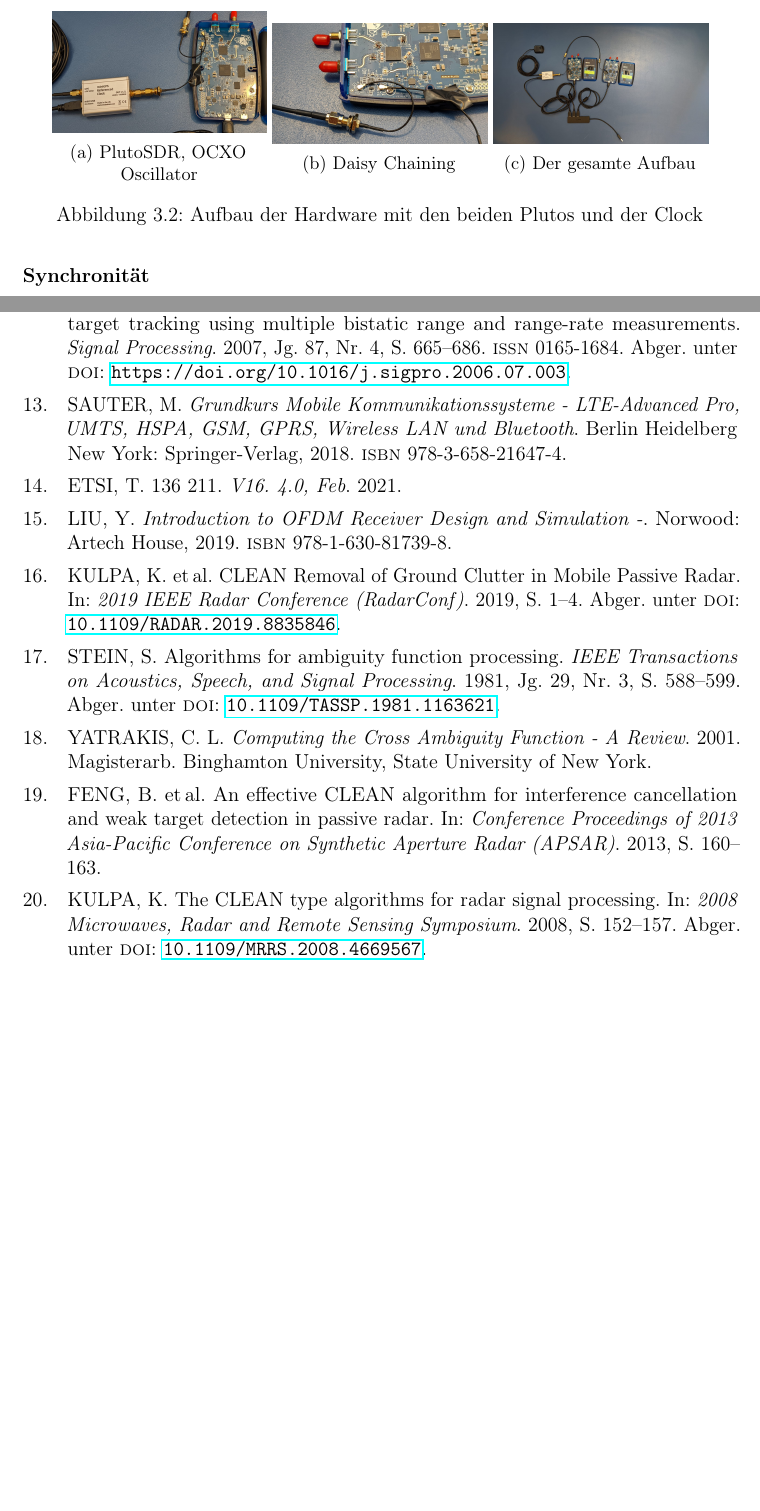
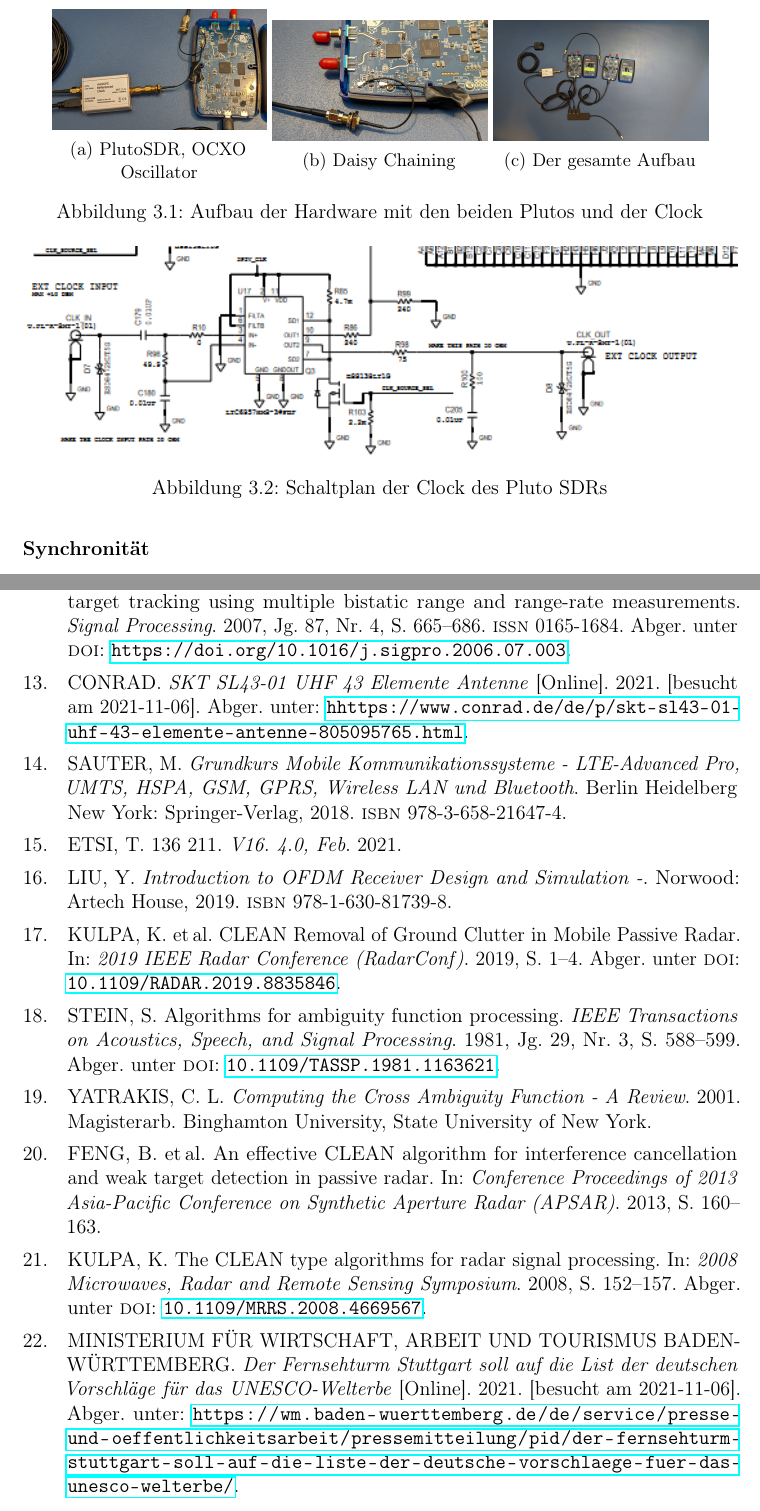
Before and after one commit to ChiefGokhlayeh/pluto-sdr-pr, a LaTeX document (docu/report.tex, which reads docu/references.bib, docu/report/aufbau.tex): two parts of pages 14 and 35 of 35, joined at a grey line, cut so that both start at the same text, the shorter picture padded with empty space. Compiled offline with pdfLaTeX.

Commit message:
Bildquelle

```diff
--- a/docu/references.bib
+++ b/docu/references.bib
@@ -13,6 +13,22 @@
   url     = {https://www.5g-mag.com/trial-5gmedia2go},
   urldate = {2021-10-29},
   year    = {2020},
+}
+
+@online{TURM2021,
+  author  = {{Ministerium für Wirtschaft, Arbeit und Tourismus Baden-Württemberg}},
+  title   = {Der Fernsehturm Stuttgart soll auf die List der deutschen Vorschläge für das UNESCO-Welterbe},
+  url     = {https://wm.baden-wuerttemberg.de/de/service/presse-und-oeffentlichkeitsarbeit/pressemitteilung/pid/der-fernsehturm-stuttgart-soll-auf-die-liste-der-deutsche-vorschlaege-fuer-das-unesco-welterbe/},
+  urldate = {2021-11-06},
+  year    = {2021},
+}
+
+@online{ANTENNE2021,
+  author  = {{Conrad}},
+  title   = {SKT SL43-01 UHF 43 Elemente Antenne},
+  url     = {hhttps://www.conrad.de/de/p/skt-sl43-01-uhf-43-elemente-antenne-805095765.html},
+  urldate = {2021-11-06},
+  year    = {2021},
 }
 
 @inproceedings{Conti2016,
--- a/docu/report.tex
+++ b/docu/report.tex
@@ -27,6 +27,8 @@
 \usepackage{tikz}
 \usepackage{units}
 \usepackage{xcolor}
+
+\newcommand*{\quelle}[1]{\par\raggedleft\footnotesize Quelle:~#1}
 
 \addbibresource{references.bib}
 \DefineBibliographyStrings{ngerman}{
--- a/docu/report/aufbau.tex
+++ b/docu/report/aufbau.tex
@@ -41,6 +35,12 @@ Zur Aufnahme des Referenzsignals als auch des reflektierten Signals werden jewei
         \caption{Der gesamte Aufbau}
     \end{subfigure}
     \caption{Aufbau der Hardware mit den beiden Plutos und der Clock} \label{fig:Pluto}
+\end{figure}
+
+\begin{figure}
+    \centering
+    \includegraphics[width=\textwidth]{images/Schaltplan_Clock.png}
+    \caption{Schaltplan der Clock des Pluto SDRs} \label{fig:Clock}
 \end{figure}
 
 \subsection{Antenne}
```
Also changed, not shown: docu/report/durchführung.tex (+1 -0 lines), docu/report/aufbau.tex (7 more changed lines).
